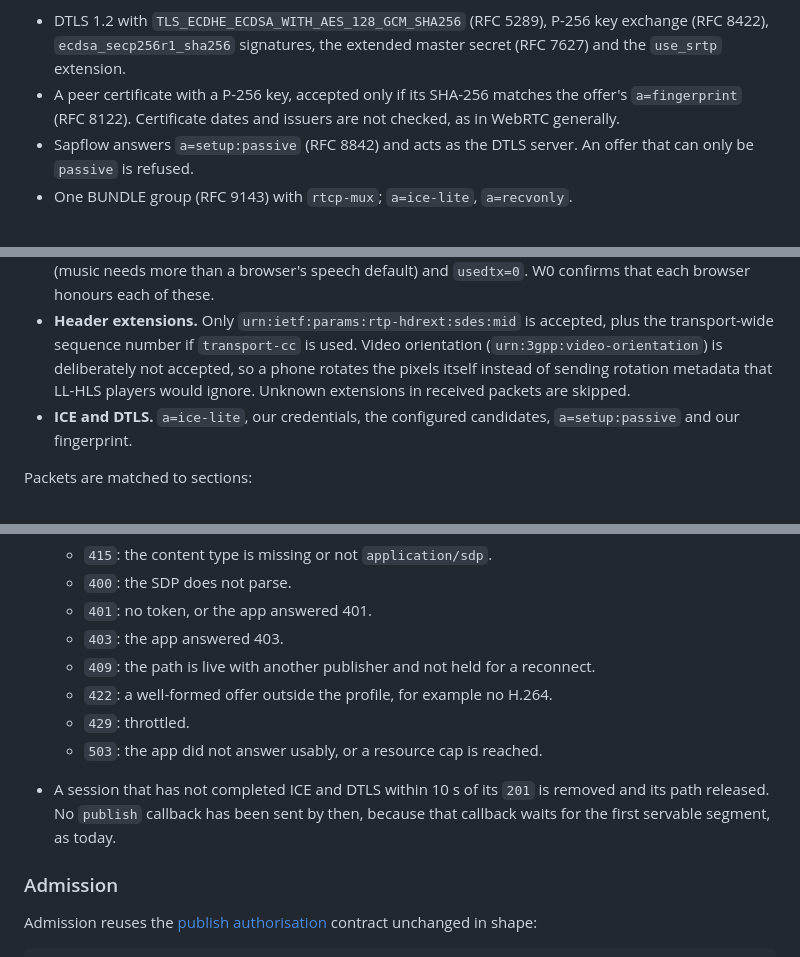
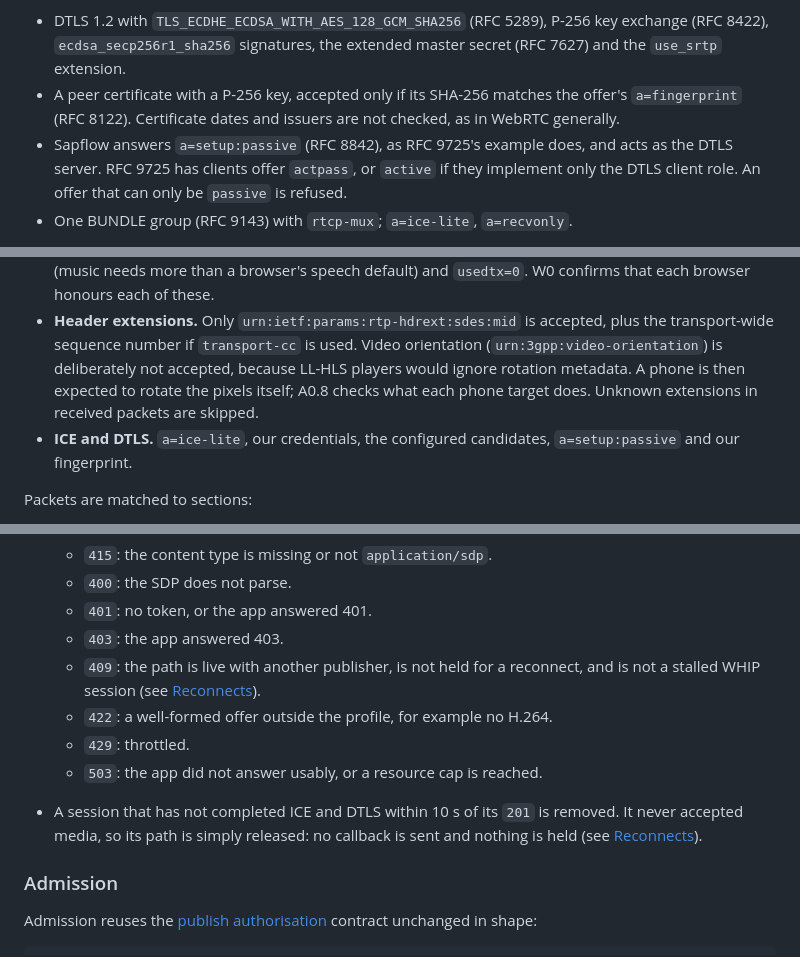
Before and after one commit to forgesworn/sapflow, a Markdown page: docs/whip-ingest.md, 3 parts joined by grey strips. Drawn GitHub-style.

```diff
--- a/docs/whip-ingest.md
+++ b/docs/whip-ingest.md
@@ -170,8 +171,10 @@ The expected shape, to be confirmed by those captures:
 - A peer certificate with a P-256 key, accepted only if its SHA-256 matches
   the offer's `a=fingerprint` (RFC 8122). Certificate dates and issuers are
   not checked, as in WebRTC generally.
-- Sapflow answers `a=setup:passive` (RFC 8842) and acts as the DTLS server. An
-  offer that can only be `passive` is refused.
+- Sapflow answers `a=setup:passive` (RFC 8842), as RFC 9725's example does,
+  and acts as the DTLS server. RFC 9725 has clients offer `actpass`, or
+  `active` if they implement only the DTLS client role. An offer that can only
+  be `passive` is refused.
 - One BUNDLE group (RFC 9143) with `rtcp-mux`; `a=ice-lite`, `a=recvonly`.
 
 An offer that does not fit is refused at `POST` with a plain reason (see
@@ -213,9 +216,9 @@ The answer is built as follows:
 - **Header extensions.** Only `urn:ietf:params:rtp-hdrext:sdes:mid` is
   accepted, plus the transport-wide sequence number if `transport-cc` is
   used. Video orientation (`urn:3gpp:video-orientation`) is deliberately not
-  accepted, so a phone rotates the pixels itself instead of sending rotation
-  metadata that LL-HLS players would ignore. Unknown extensions in received
-  packets are skipped.
+  accepted, because LL-HLS players would ignore rotation metadata. A phone is
+  then expected to rotate the pixels itself; A0.8 checks what each phone
+  target does. Unknown extensions in received packets are skipped.
 - **ICE and DTLS.** `a=ice-lite`, our credentials, the configured candidates,
   `a=setup:passive` and our fingerprint.
 
@@ -278,14 +285,14 @@ bodies.
   - `400`: the SDP does not parse.
   - `401`: no token, or the app answered 401.
   - `403`: the app answered 403.
-  - `409`: the path is live with another publisher and not held for a
-    reconnect.
+  - `409`: the path is live with another publisher, is not held for a
+    reconnect, and is not a stalled WHIP session (see [Reconnects](#reconnects)).
   - `422`: a well-formed offer outside the profile, for example no H.264.
   - `429`: throttled.
   - `503`: the app did not answer usably, or a resource cap is reached.
 - A session that has not completed ICE and DTLS within 10 s of its `201` is
-  removed and its path released. No `publish` callback has been sent by then,
-  because that callback waits for the first servable segment, as today.
+  removed. It never accepted media, so its path is simply released: no
+  callback is sent and nothing is held (see [Reconnects](#reconnects)).
 
 ### Admission
 
```
Also changed, not shown: other parts of docs/whip-ingest.md (+40 -20 lines).
